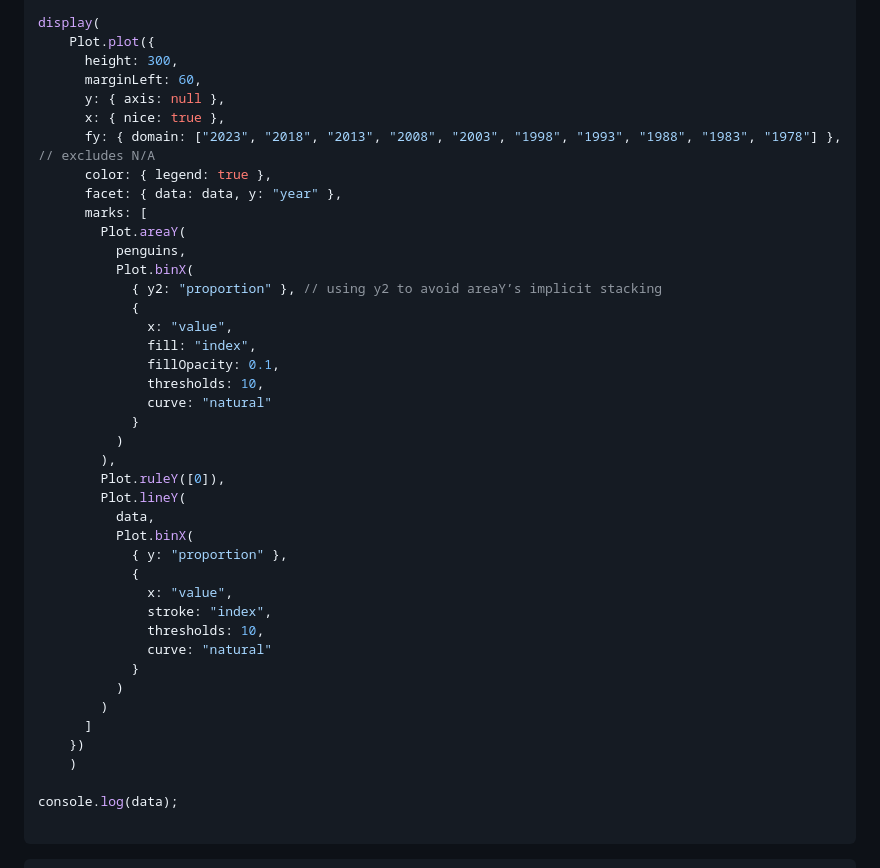
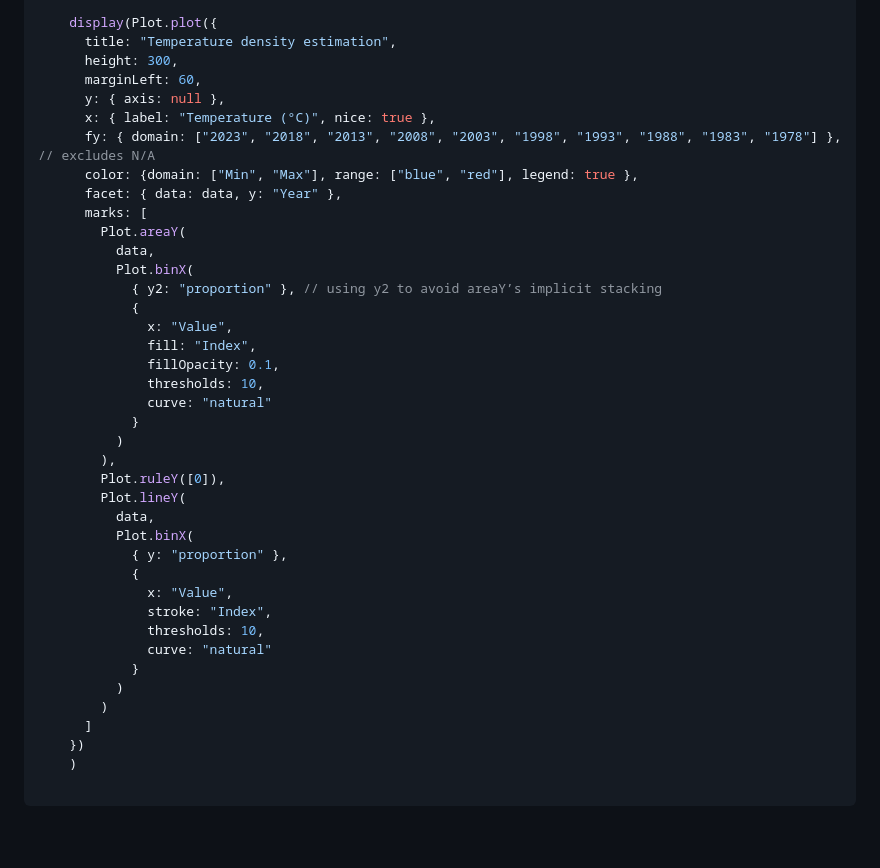
Before and after one commit to MarcoMonteverde00/datavis, a Markdown page: src/lab4.md, the part around the change printed below. Rendered like a GitHub page; blank space fills up the shorter version.

````diff
--- a/src/lab4.md
+++ b/src/lab4.md
@@ -710,21 +623,21 @@ console.log("Minimo e massimo per AlabamaMin:", minMaxAlabamaMin);
 
-display(
-	Plot.plot({
+	display(Plot.plot({
+	  title: "Temperature density estimation",
 	  height: 300,
 	  marginLeft: 60,
 	  y: { axis: null },
-	  x: { nice: true },
+	  x: { label: "Temperature (°C)", nice: true },
 	  fy: { domain: ["2023", "2018", "2013", "2008", "2003", "1998", "1993", "1988", "1983", "1978"] }, // excludes N/A
-	  color: { legend: true },
-	  facet: { data: data, y: "year" },
+	  color: {domain: ["Min", "Max"], range: ["blue", "red"], legend: true },
+	  facet: { data: data, y: "Year" },
 	  marks: [
 		Plot.areaY(
-		  penguins,
+		  data,
 		  Plot.binX(
 			{ y2: "proportion" }, // using y2 to avoid areaY’s implicit stacking
 			{
-			  x: "value",
-			  fill: "index",
+			  x: "Value",
+			  fill: "Index",
 			  fillOpacity: 0.1,
 			  thresholds: 10,
 			  curve: "natural"
@@ -737,8 +650,8 @@ display(
 		  Plot.binX(
 			{ y: "proportion" },
 			{
-			  x: "value",
-			  stroke: "index",
+			  x: "Value",
+			  stroke: "Index",
 			  thresholds: 10,
 			  curve: "natural"
 			}
@@ -748,6 +661,4 @@ display(
 	})
 	)
 
-console.log(data);
-
 ```
````
Also changed, not shown: other parts of src/lab4.md (+3 -182 lines).
